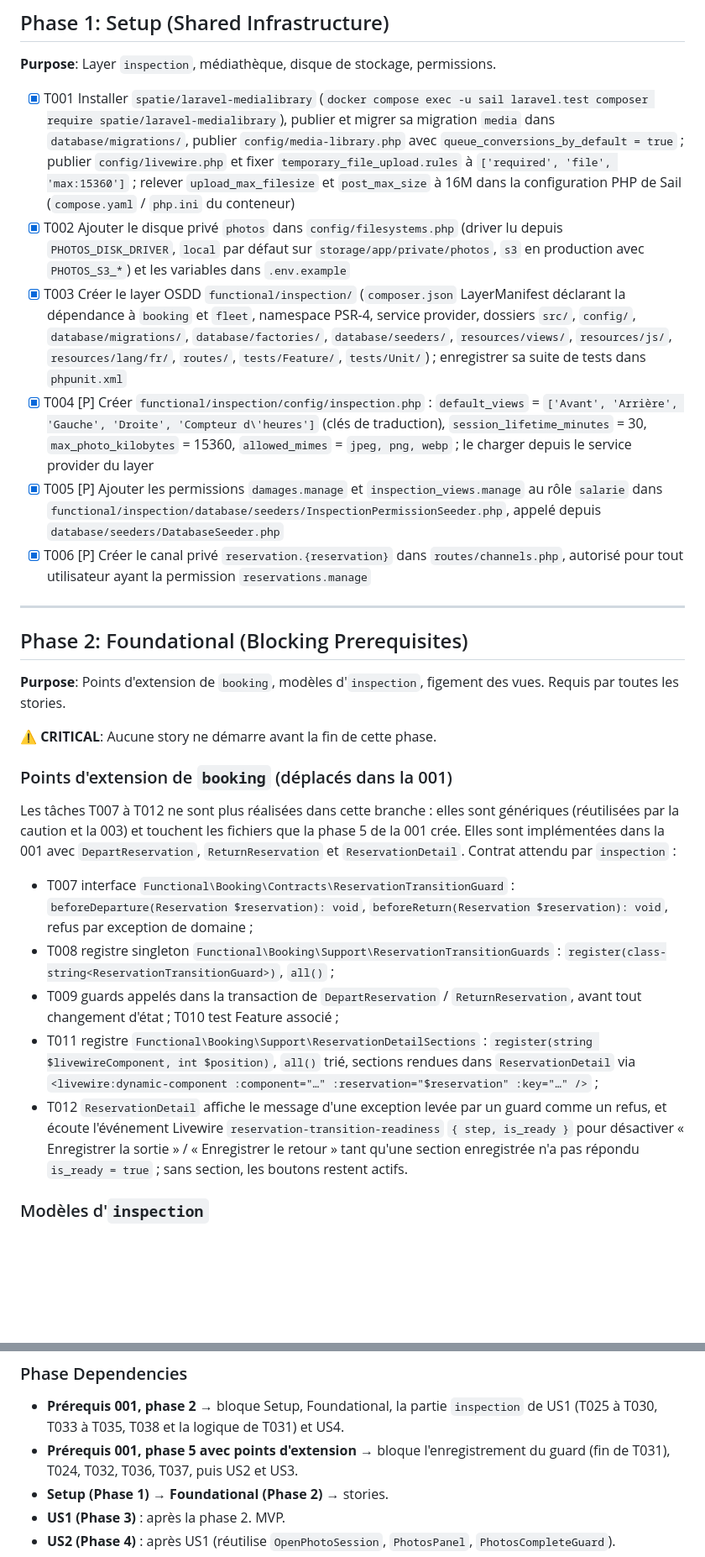
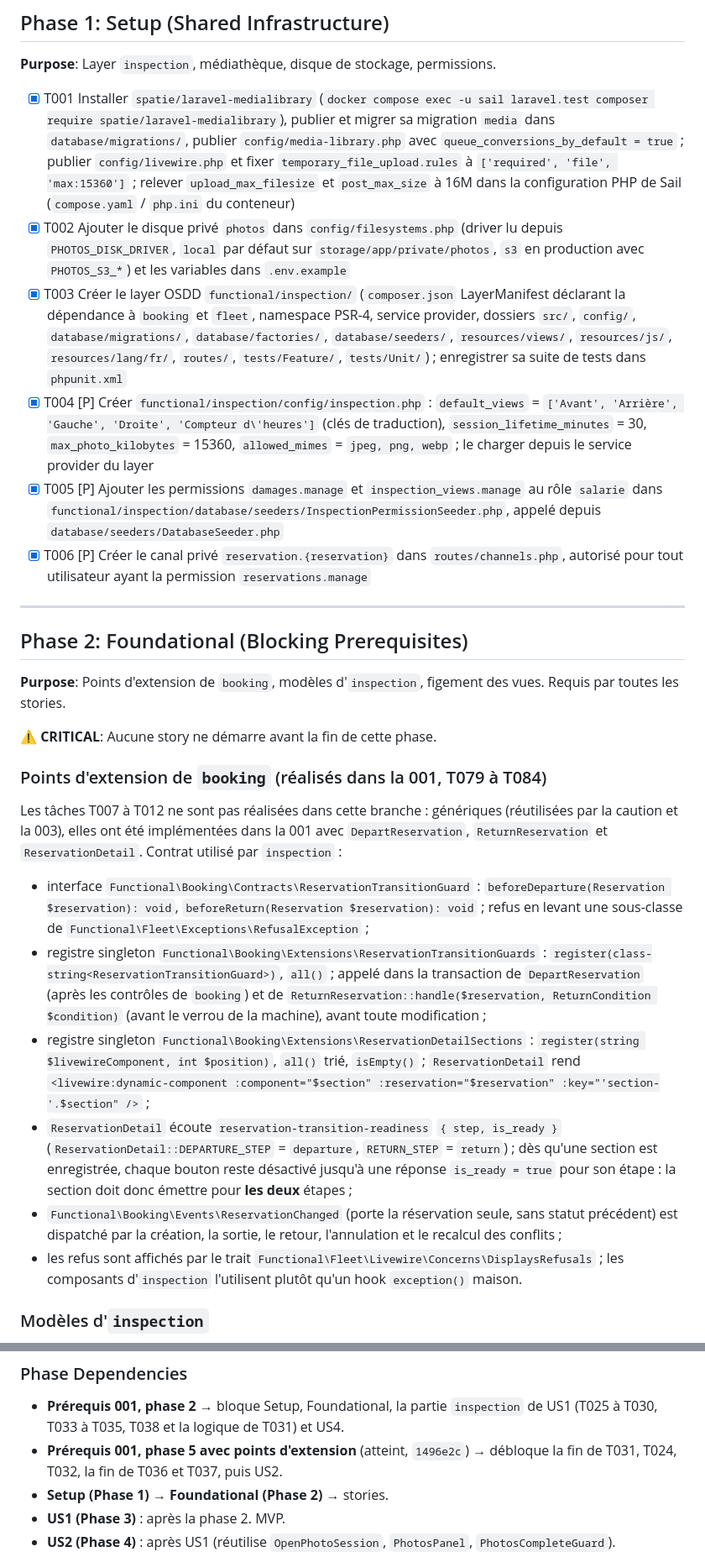
Before and after one commit to XEFIMathieuLM/Vallet-Location, a Markdown page: specs/002-photos-qr-code/tasks.md, 2 parts joined by grey strips. Shown at 84% size. Drawn GitHub-style; blank space fills up the shorter version.

Commit message:
Update photos feature plan and tasks with delivered booking extension points

```diff
--- a/specs/002-photos-qr-code/tasks.md
+++ b/specs/002-photos-qr-code/tasks.md
@@ -44,12 +40,12 @@ Celles de la 001 s'appliquent sans changement ([tasks.md de la 001](../001-reser
 
 **Purpose**: Layer `inspection`, médiathèque, disque de stockage, permissions.
 
-- [x] T001 Installer `spatie/laravel-medialibrary` (`docker compose exec -u sail laravel.test composer require spatie/laravel-medialibrary`), publier et migrer sa migration `media` dans `database/migrations/`, publier `config/media-library.php` avec `queue_conversions_by_default = true` ; publier `config/livewire.php` et fixer `temporary_file_upload.rules` à `['required', 'file', 'max:15360']` ; relever `upload_max_filesize` et `post_max_size` à 16M dans la configuration PHP de Sail (`compose.yaml` / `php.ini` du conteneur)
-- [x] T002 Ajouter le disque privé `photos` dans `config/filesystems.php` (driver lu depuis `PHOTOS_DISK_DRIVER`, `local` par défaut sur `storage/app/private/photos`, `s3` en production avec `PHOTOS_S3_*`) et les variables dans `.env.example`
-- [x] T003 Créer le layer OSDD `functional/inspection/` (`composer.json` LayerManifest déclarant la dépendance à `booking` et `fleet`, namespace PSR-4, service provider, dossiers `src/`, `config/`, `database/migrations/`, `database/factories/`, `database/seeders/`, `resources/views/`, `resources/js/`, `resources/lang/fr/`, `routes/`, `tests/Feature/`, `tests/Unit/`) ; enregistrer sa suite de tests dans `phpunit.xml`
-- [x] T004 [P] Créer `functional/inspection/config/inspection.php` : `default_views` = `['Avant', 'Arrière', 'Gauche', 'Droite', 'Compteur d\'heures']` (clés de traduction), `session_lifetime_minutes` = 30, `max_photo_kilobytes` = 15360, `allowed_mimes` = `jpeg, png, webp` ; le charger depuis le service provider du layer
-- [x] T005 [P] Ajouter les permissions `damages.manage` et `inspection_views.manage` au rôle `salarie` dans `functional/inspection/database/seeders/InspectionPermissionSeeder.php`, appelé depuis `database/seeders/DatabaseSeeder.php`
-- [x] T006 [P] Créer le canal privé `reservation.{reservation}` dans `routes/channels.php`, autorisé pour tout utilisateur ayant la permission `reservations.manage`
+- [X] T001 Installer `spatie/laravel-medialibrary` (`docker compose exec -u sail laravel.test composer require spatie/laravel-medialibrary`), publier et migrer sa migration `media` dans `database/migrations/`, publier `config/media-library.php` avec `queue_conversions_by_default = true` ; publier `config/livewire.php` et fixer `temporary_file_upload.rules` à `['required', 'file', 'max:15360']` ; relever `upload_max_filesize` et `post_max_size` à 16M dans la configuration PHP de Sail (`compose.yaml` / `php.ini` du conteneur)
+- [X] T002 Ajouter le disque privé `photos` dans `config/filesystems.php` (driver lu depuis `PHOTOS_DISK_DRIVER`, `local` par défaut sur `storage/app/private/photos`, `s3` en production avec `PHOTOS_S3_*`) et les variables dans `.env.example`
+- [X] T003 Créer le layer OSDD `functional/inspection/` (`composer.json` LayerManifest déclarant la dépendance à `booking` et `fleet`, namespace PSR-4, service provider, dossiers `src/`, `config/`, `database/migrations/`, `database/factories/`, `database/seeders/`, `resources/views/`, `resources/js/`, `resources/lang/fr/`, `routes/`, `tests/Feature/`, `tests/Unit/`) ; enregistrer sa suite de tests dans `phpunit.xml`
+- [X] T004 [P] Créer `functional/inspection/config/inspection.php` : `default_views` = `['Avant', 'Arrière', 'Gauche', 'Droite', 'Compteur d\'heures']` (clés de traduction), `session_lifetime_minutes` = 30, `max_photo_kilobytes` = 15360, `allowed_mimes` = `jpeg, png, webp` ; le charger depuis le service provider du layer
+- [X] T005 [P] Ajouter les permissions `damages.manage` et `inspection_views.manage` au rôle `salarie` dans `functional/inspection/database/seeders/InspectionPermissionSeeder.php`, appelé depuis `database/seeders/DatabaseSeeder.php`
+- [X] T006 [P] Créer le canal privé `reservation.{reservation}` dans `routes/channels.php`, autorisé pour tout utilisateur ayant la permission `reservations.manage`
 
 ---
 
@@ -59,15 +55,16 @@ Celles de la 001 s'appliquent sans changement ([tasks.md de la 001](../001-reser
 
 **⚠️ CRITICAL**: Aucune story ne démarre avant la fin de cette phase.
 
-### Points d'extension de `booking` (déplacés dans la 001)
+### Points d'extension de `booking` (réalisés dans la 001, T079 à T084)
 
-Les tâches T007 à T012 ne sont plus réalisées dans cette branche : elles sont génériques (réutilisées par la caution et la 003) et touchent les fichiers que la phase 5 de la 001 crée. Elles sont implémentées dans la 001 avec `DepartReservation`, `ReturnReservation` et `ReservationDetail`. Contrat attendu par `inspection` :
+Les tâches T007 à T012 ne sont pas réalisées dans cette branche : génériques (réutilisées par la caution et la 003), elles ont été implémentées dans la 001 avec `DepartReservation`, `ReturnReservation` et `ReservationDetail`. Contrat utilisé par `inspection` :
 
-- T007 interface `Functional\Booking\Contracts\ReservationTransitionGuard` : `beforeDeparture(Reservation $reservation): void`, `beforeReturn(Reservation $reservation): void`, refus par exception de domaine ;
-- T008 registre singleton `Functional\Booking\Support\ReservationTransitionGuards` : `register(class-string<ReservationTransitionGuard>)`, `all()` ;
-- T009 guards appelés dans la transaction de `DepartReservation` / `ReturnReservation`, avant tout changement d'état ; T010 test Feature associé ;
-- T011 registre `Functional\Booking\Support\ReservationDetailSections` : `register(string $livewireComponent, int $position)`, `all()` trié, sections rendues dans `ReservationDetail` via `<livewire:dynamic-component :component="…" :reservation="$reservation" :key="…" />` ;
-- T012 `ReservationDetail` affiche le message d'une exception levée par un guard comme un refus, et écoute l'événement Livewire `reservation-transition-readiness` `{ step, is_ready }` pour désactiver « Enregistrer la sortie » / « Enregistrer le retour » tant qu'une section enregistrée n'a pas répondu `is_ready = true` ; sans section, les boutons restent actifs.
+- interface `Functional\Booking\Contracts\ReservationTransitionGuard` : `beforeDeparture(Reservation $reservation): void`, `beforeReturn(Reservation $reservation): void` ; refus en levant une sous-classe de `Functional\Fleet\Exceptions\RefusalException` ;
+- registre singleton `Functional\Booking\Extensions\ReservationTransitionGuards` : `register(class-string<ReservationTransitionGuard>)`, `all()` ; appelé dans la transaction de `DepartReservation` (après les contrôles de `booking`) et de `ReturnReservation::handle($reservation, ReturnCondition $condition)` (avant le verrou de la machine), avant toute modification ;
+- registre singleton `Functional\Booking\Extensions\ReservationDetailSections` : `register(string $livewireComponent, int $position)`, `all()` trié, `isEmpty()` ; `ReservationDetail` rend `<livewire:dynamic-component :component="$section" :reservation="$reservation" :key="'section-'.$section" />` ;
+- `ReservationDetail` écoute `reservation-transition-readiness` `{ step, is_ready }` (`ReservationDetail::DEPARTURE_STEP` = `departure`, `RETURN_STEP` = `return`) ; dès qu'une section est enregistrée, chaque bouton reste désactivé jusqu'à une réponse `is_ready = true` pour son étape : la section doit donc émettre pour **les deux** étapes ;
+- `Functional\Booking\Events\ReservationChanged` (porte la réservation seule, sans statut précédent) est dispatché par la création, la sortie, le retour, l'annulation et le recalcul des conflits ;
+- les refus sont affichés par le trait `Functional\Fleet\Livewire\Concerns\DisplaysRefusals` ; les composants d'`inspection` l'utilisent plutôt qu'un hook `exception()` maison.
 
 ### Modèles d'`inspection`
 
@@ -205,7 +202,7 @@ Les tâches T007 à T012 ne sont plus réalisées dans cette branche : elles son
 ### Phase Dependencies
 
 - **Prérequis 001, phase 2** → bloque Setup, Foundational, la partie `inspection` de US1 (T025 à T030, T033 à T035, T038 et la logique de T031) et US4.
-- **Prérequis 001, phase 5 avec points d'extension** → bloque l'enregistrement du guard (fin de T031), T024, T032, T036, T037, puis US2 et US3.
+- **Prérequis 001, phase 5 avec points d'extension** (atteint, `1496e2c`) → débloque la fin de T031, T024, T032, la fin de T036 et T037, puis US2.
 - **Setup (Phase 1)** → **Foundational (Phase 2)** → stories.
 - **US1 (Phase 3)** : après la phase 2. MVP.
 - **US2 (Phase 4)** : après US1 (réutilise `OpenPhotoSession`, `PhotosPanel`, `PhotosCompleteGuard`).
```
Also changed, not shown: other parts of specs/002-photos-qr-code/tasks.md (+44 -48 lines), specs/002-photos-qr-code/plan.md (+3 -3 lines).
